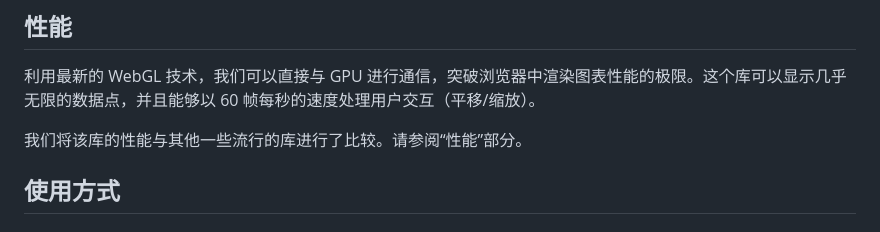
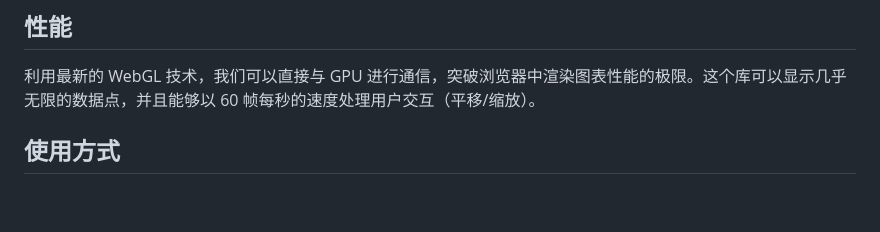
Before and after one commit to qmli/chartgl, a Markdown page: README.md, the part around the change. Rendered like a GitHub page; blank space fills up the shorter version.

Commit message:
feat: 修改一些文案

```diff
--- a/README.md
+++ b/README.md
@@ -4,7 +4,6 @@
 
 利用最新的 WebGL 技术，我们可以直接与 GPU 进行通信，突破浏览器中渲染图表性能的极限。这个库可以显示几乎无限的数据点，并且能够以 60 帧每秒的速度处理用户交互（平移/缩放）。
 
-我们将该库的性能与其他一些流行的库进行了比较。请参阅“性能”部分。
 ## 使用方式
 
 ### 安装
```
